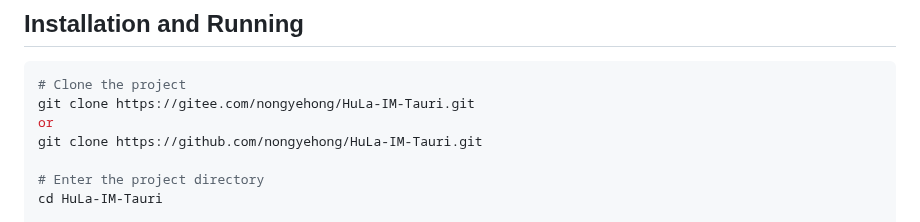
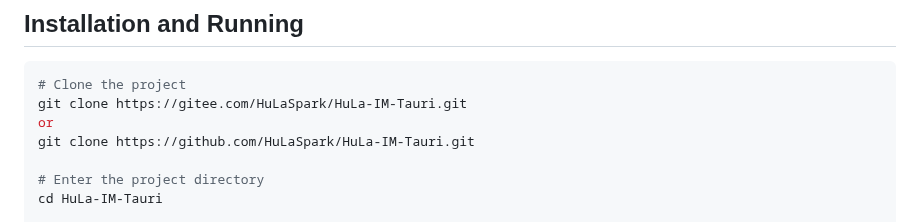
Before and after one commit to HuLaSpark/HuLa, a Markdown page: README.md, the part around one of its changes. GitHub-like rendering.

````diff
--- a/README.md
+++ b/README.md
@@ -59,9 +63,9 @@ HuLa adopts a modular architecture design, with the front end built using Vue 3
 
 ```bash
 # Clone the project
-git clone https://gitee.com/nongyehong/HuLa-IM-Tauri.git
+git clone https://gitee.com/HuLaSpark/HuLa-IM-Tauri.git
 or
-git clone https://github.com/nongyehong/HuLa-IM-Tauri.git
+git clone https://github.com/HuLaSpark/HuLa-IM-Tauri.git
 
 # Enter the project directory
 cd HuLa-IM-Tauri
````
Also changed, not shown: other parts of README.md (+6 -2 lines), README.zh-CN.md (+8 -4 lines), preview/img_8.png (added), 11 other files.
